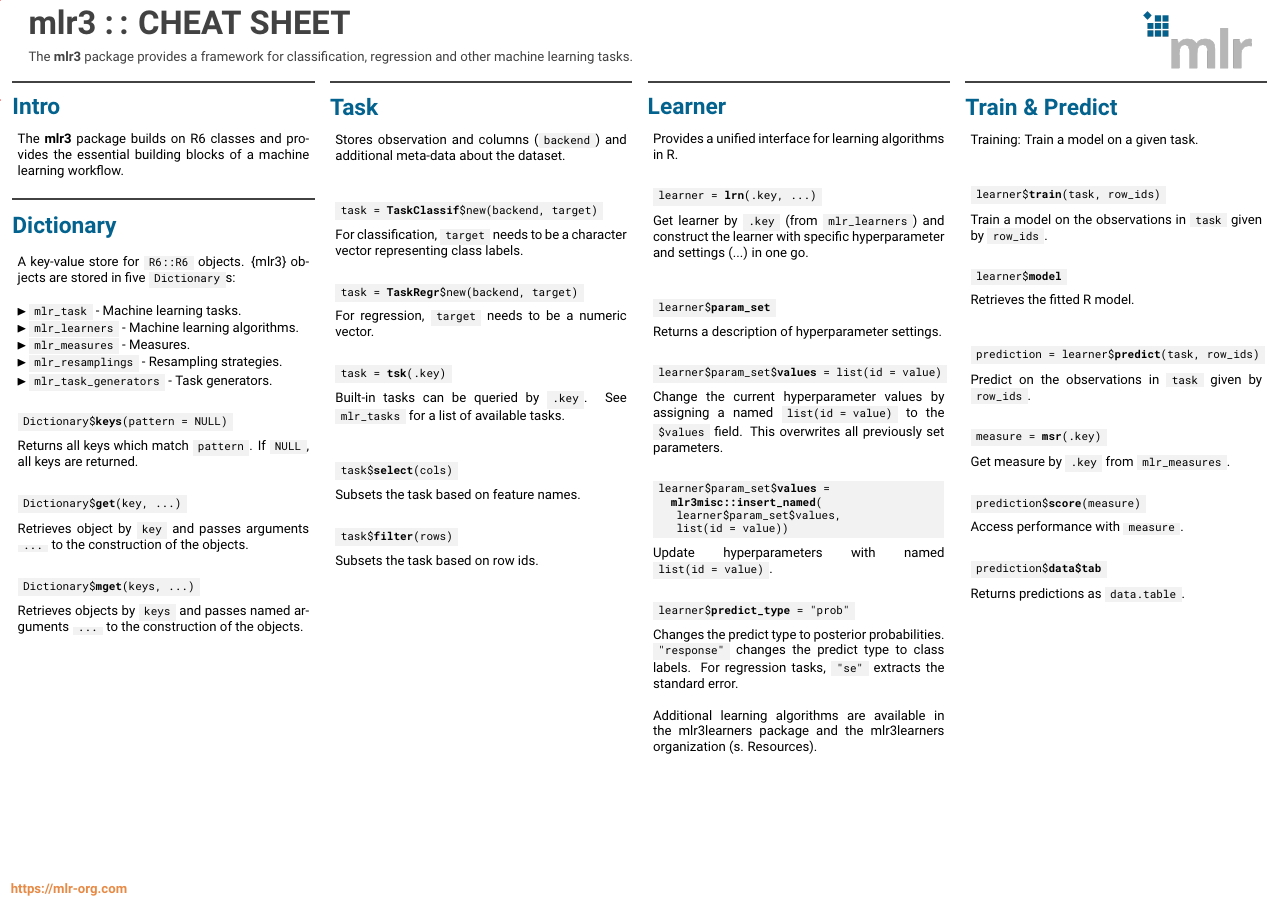
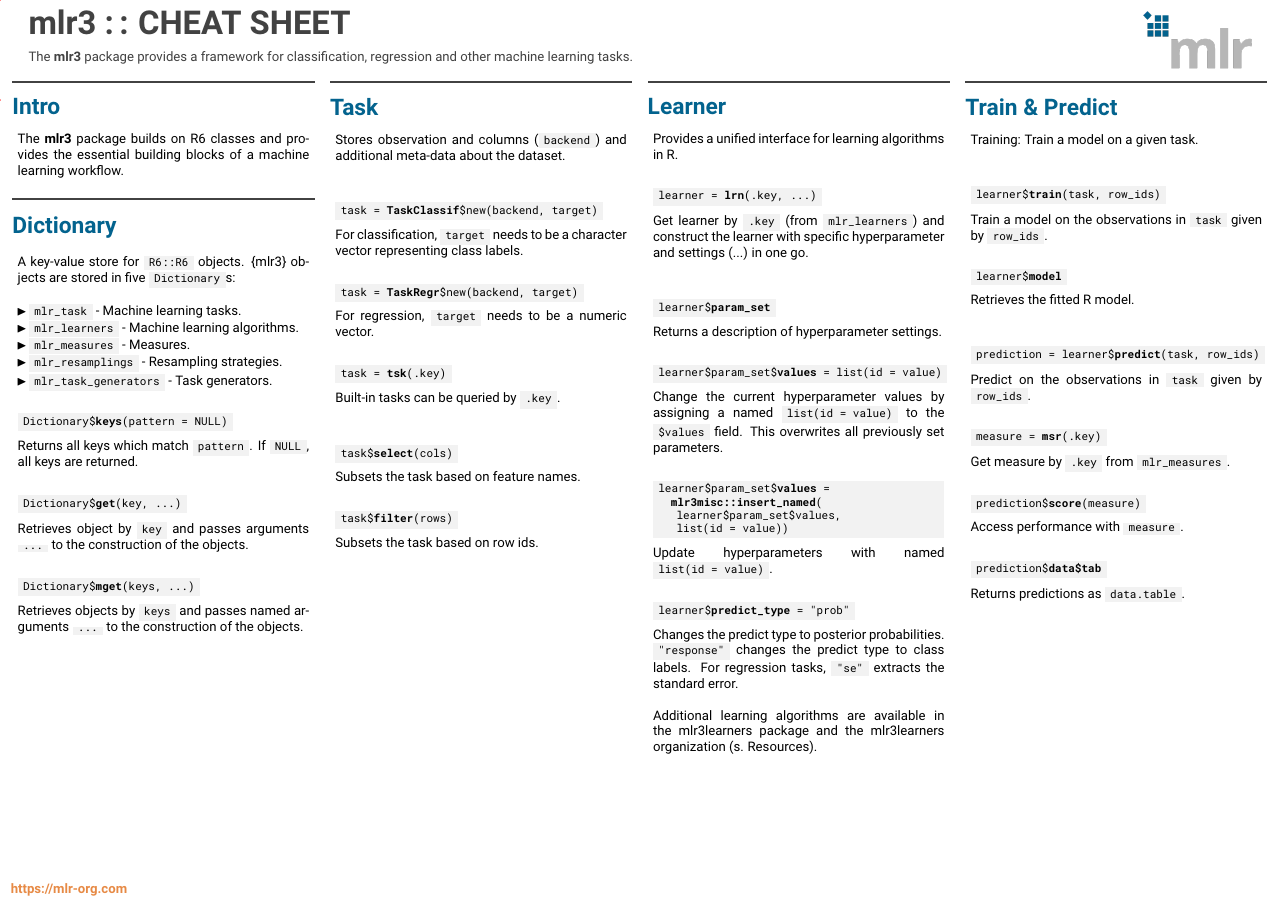
Before and after one commit to mlr-org/mlr3cheatsheets, a LaTeX poster (mlr3/mlr3cheatsheet.tex): page 1 of 2. Compiled offline with pdfLaTeX.

Commit message:
Remove available tasks

```diff
--- a/mlr3/mlr3cheatsheet.tex
+++ b/mlr3/mlr3cheatsheet.tex
@@ -137,7 +137,6 @@
 							task = \textbf{tsk}(.key)
 						\end{codebox}
 						Built-in tasks can be queried by \codeinline{.key}.
-						See \codeinline{mlr\_tasks} for a list of available tasks.
 						\vspace{1em}
 						\\
 						\begin{codebox}
```
